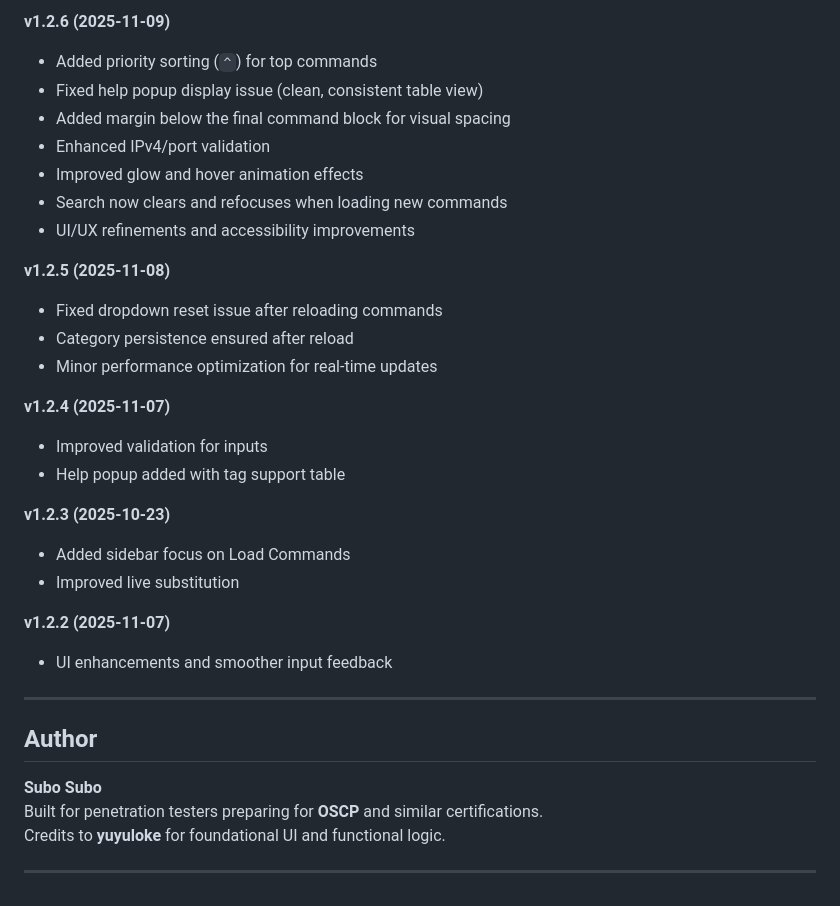
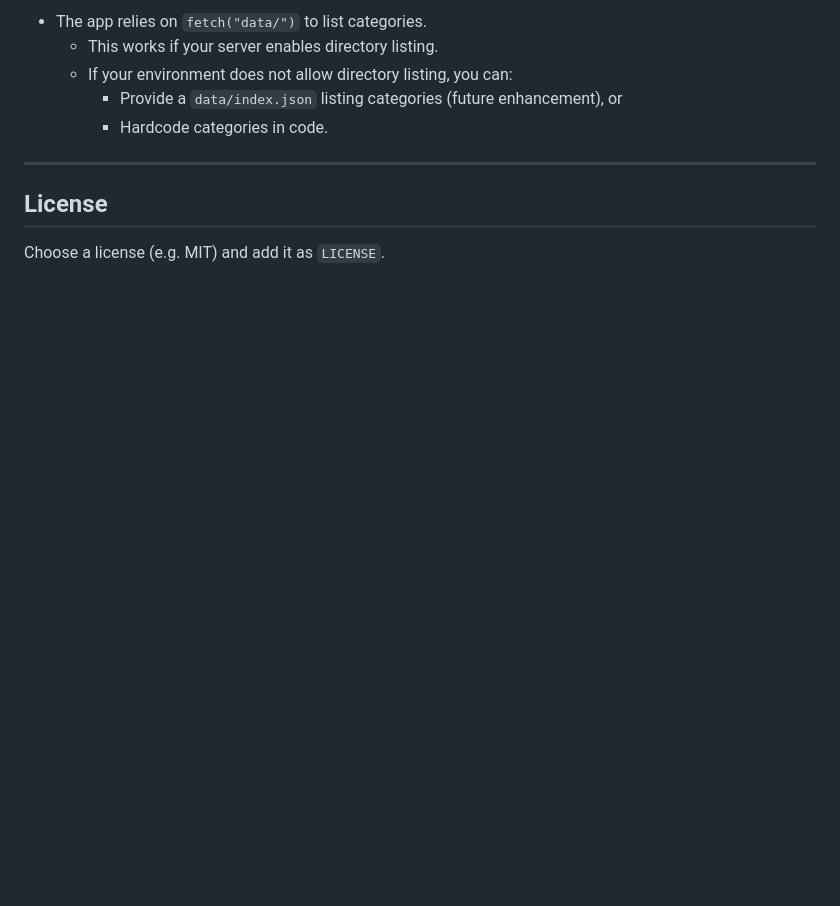
Before and after one commit to subosubo/OSCP_Command_Generator, a Markdown page: README.md, the part around one of its changes. GitHub-like rendering; blank space fills up the shorter version.

```diff
--- a/README.md
+++ b/README.md
@@ -117,35 +165,12 @@ Commands starting with `^` are shown first.
 
-**v1.2.6 (2025-11-09)**
-- Added priority sorting (`^`) for top commands
-- Fixed help popup display issue (clean, consistent table view)
-- Added margin below the final command block for visual spacing
-- Enhanced IPv4/port validation
-- Improved glow and hover animation effects
-- Search now clears and refocuses when loading new commands
-- UI/UX refinements and accessibility improvements
-
-**v1.2.5 (2025-11-08)**
-- Fixed dropdown reset issue after reloading commands
-- Category persistence ensured after reload
-- Minor performance optimization for real-time updates
-
-**v1.2.4 (2025-11-07)**
-- Improved validation for inputs
-- Help popup added with tag support table
-
-**v1.2.3 (2025-10-23)**
-- Added sidebar focus on Load Commands
-- Improved live substitution
-
-**v1.2.2 (2025-11-07)**
-- UI enhancements and smoother input feedback
+- The app relies on `fetch("data/")` to list categories.
+  - This works if your server enables directory listing.
+  - If your environment does not allow directory listing, you can:
+    - Provide a `data/index.json` listing categories (future enhancement), or
+    - Hardcode categories in code.
 
 ---
 
-## **Author**
+## License
 
-**Subo Subo**
-Built for penetration testers preparing for **OSCP** and similar certifications.
-Credits to **yuyuloke** for foundational UI and functional logic.
-
----
+Choose a license (e.g. MIT) and add it as `LICENSE`.
```
Also changed, not shown: other parts of README.md (+124 -76 lines).
